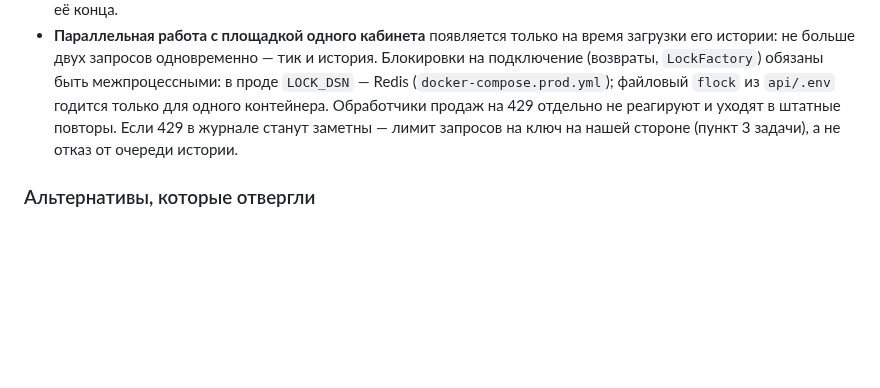
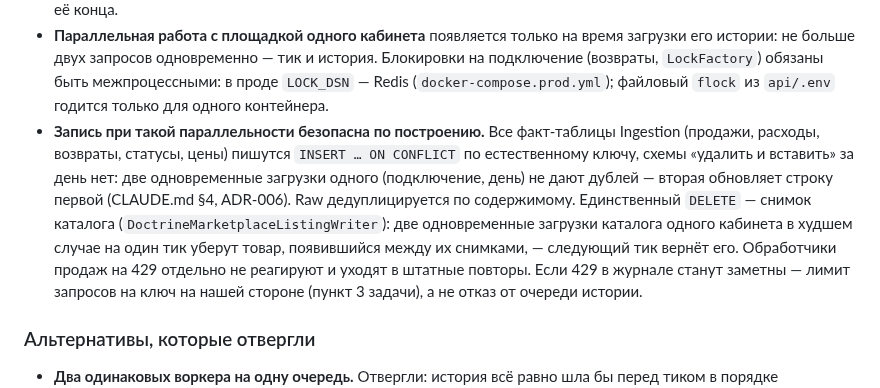
Before and after one commit to pavelsur07/app-service-analytics, a Markdown page: docs/adr/0027-ingestion-backfill-queue.md, the part around the change. GitHub-like rendering; blank space fills up the shorter version.

Commit message:
docs(adr-027): why concurrent tick and history writes are safe
Co-Authored-By: Claude Opus 5.5 (1M context) <noreply@anthropic.com>

```diff
--- a/docs/adr/0027-ingestion-backfill-queue.md
+++ b/docs/adr/0027-ingestion-backfill-queue.md
@@ -39,7 +39,16 @@ Seller API, год рекламы), консольный добор и неде
   тик и история. Блокировки на подключение (возвраты, `LockFactory`)
   обязаны быть межпроцессными: в проде `LOCK_DSN` — Redis
   (`docker-compose.prod.yml`); файловый `flock` из `api/.env` годится
-  только для одного контейнера. Обработчики продаж на 429
+  только для одного контейнера.
+- **Запись при такой параллельности безопасна по построению.** Все
+  факт-таблицы Ingestion (продажи, расходы, возвраты, статусы, цены) пишутся
+  `INSERT … ON CONFLICT` по естественному ключу, схемы «удалить и вставить»
+  за день нет: две одновременные загрузки одного (подключение, день) не дают
+  дублей — вторая обновляет строку первой (CLAUDE.md §4, ADR-006). Raw
+  дедуплицируется по содержимому. Единственный `DELETE` — снимок каталога
+  (`DoctrineMarketplaceListingWriter`): две одновременные загрузки каталога
+  одного кабинета в худшем случае на один тик уберут товар, появившийся
+  между их снимками, — следующий тик вернёт его. Обработчики продаж на 429
   отдельно не реагируют и уходят в штатные повторы. Если 429 в журнале
   станут заметны — лимит запросов на ключ на нашей стороне (пункт 3
   задачи), а не отказ от очереди истории.
```
